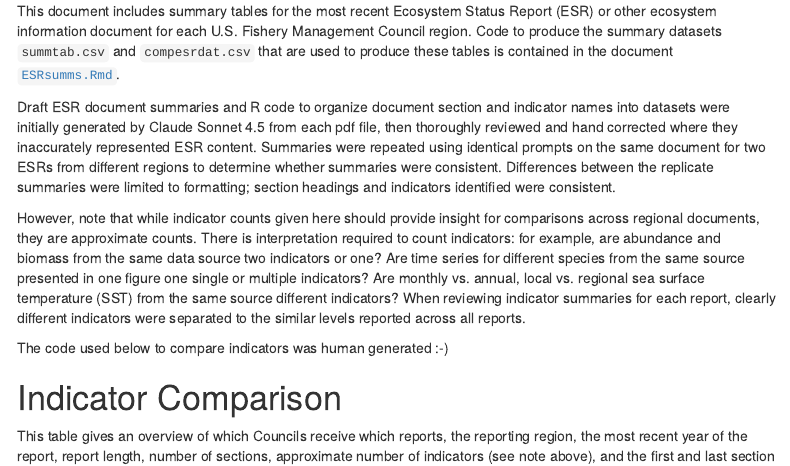
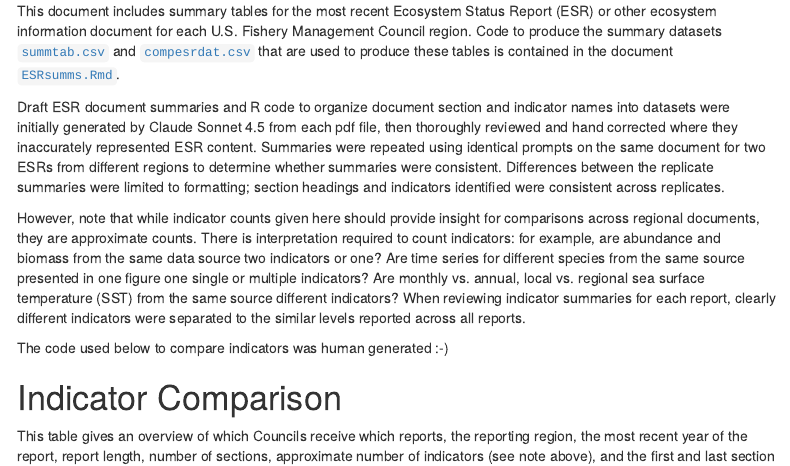
Before and after one commit to sgaichas/SAFMCindicators, an R Markdown document (docs/ESRcomparisons.Rmd): the page in a window 1100 px wide, from 190 px down. Rendered offline with R 4.5, knitr and Pandoc, with nearby package versions; menus at the side of the page are left out.

Commit message:
add links to datasets

```diff
--- a/docs/ESRcomparisons.Rmd
+++ b/docs/ESRcomparisons.Rmd
@@ -19,9 +19,9 @@ library(tidyverse)
 
 # Introduction, Methods, and Caveats
 
-This document includes summary tables for the most recent Ecosystem Status Report (ESR) or other ecosystem information document for each U.S. Fishery Management Council region. Code to produce the summary datasets `summtab.csv` and `compesrdat.csv` that are used to produce these tables is contained in the document [`ESRsumms.Rmd`](https://github.com/sgaichas/SAFMCindicators/blob/main/docs/ESRsumms.Rmd).
+This document includes summary tables for the most recent Ecosystem Status Report (ESR) or other ecosystem information document for each U.S. Fishery Management Council region. Code to produce the summary datasets [`summtab.csv`](https://github.com/sgaichas/SAFMCindicators/blob/main/summtab.csv) and [`compesrdat.csv`](https://github.com/sgaichas/SAFMCindicators/blob/main/compesrdat.csv) that are used to produce these tables is contained in the document [`ESRsumms.Rmd`](https://github.com/sgaichas/SAFMCindicators/blob/main/docs/ESRsumms.Rmd).
 
-Draft ESR document summaries and R code to organize document section and indicator names into datasets were initially generated by Claude Sonnet 4.5 from each pdf file, then thoroughly reviewed and hand corrected where they inaccurately represented ESR content. Summaries were repeated using identical prompts on the same document for two ESRs from different regions to determine whether summaries were consistent. Differences between the replicate summaries were limited to formatting; section headings and indicators identified were consistent.
+Draft ESR document summaries and R code to organize document section and indicator names into datasets were initially generated by Claude Sonnet 4.5 from each pdf file, then thoroughly reviewed and hand corrected where they inaccurately represented ESR content. Summaries were repeated using identical prompts on the same document for two ESRs from different regions to determine whether summaries were consistent. Differences between the replicate summaries were limited to formatting; section headings and indicators identified were consistent across replicates.
 
 However, note that while indicator counts given here should provide insight for comparisons across regional documents, they are approximate counts. There is interpretation required to count indicators: for example, are abundance and biomass from the same data source two indicators or one? Are time series for different species from the same source presented in one figure one single or multiple indicators? Are monthly vs. annual, local vs. regional sea surface temperature (SST) from the same source different indicators? When reviewing indicator summaries for each report, clearly different indicators were separated to the similar levels reported across all reports.
 
```
Also changed, not shown: 1 other file.
